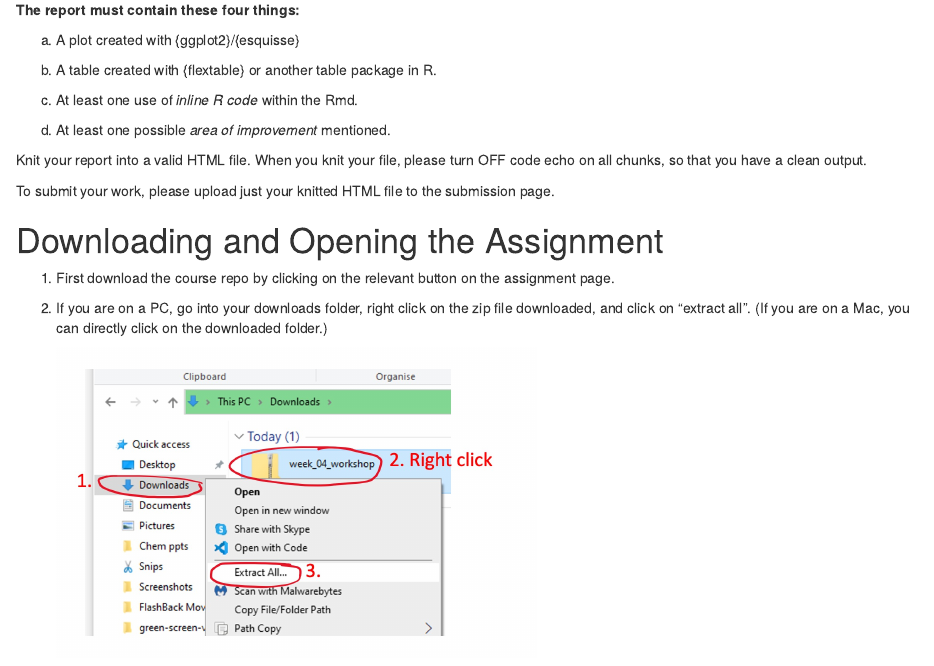
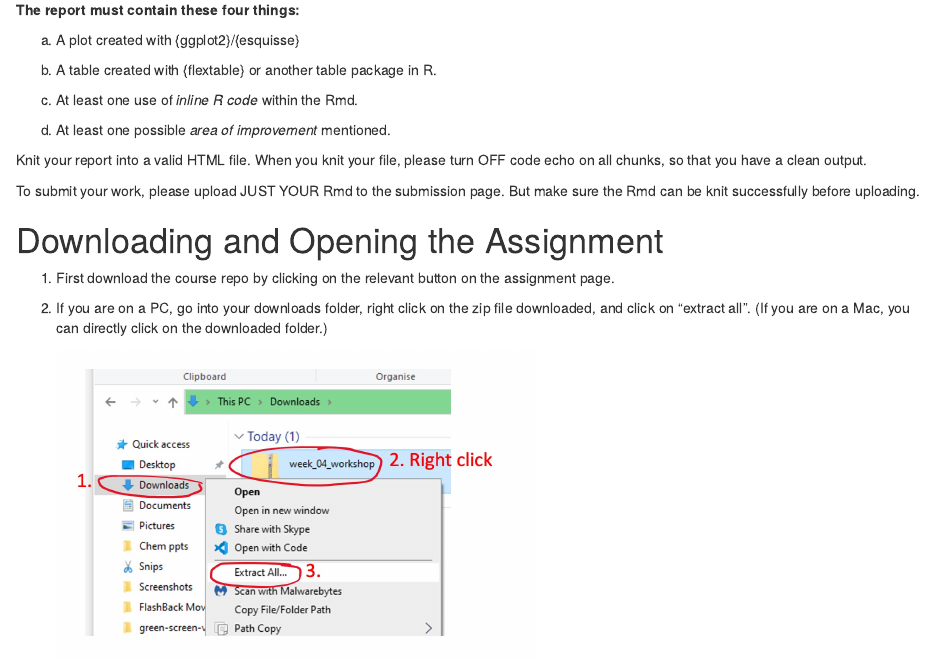
Before and after one commit to the-graph-courses/rbb_cohort_2_materials, an R Markdown document (week_03_workshop/rmd/instructions.Rmd): the page in a window 1100 px wide, from 230 px down. Rendered offline with R 4.5, knitr and Pandoc, with nearby package versions; drawn as R Markdown's standard HTML page in place of the format the file asks for.

Commit message:
submit Rmd not HTML

```diff
--- a/week_03_workshop/rmd/instructions.Rmd
+++ b/week_03_workshop/rmd/instructions.Rmd
@@ -31,7 +31,7 @@ Your task will be to create a short R Markdown-based report comparing the distri
 
 Knit your report into a valid HTML file. When you knit your file, please turn OFF code echo on all chunks, so that you have a clean output.
 
-To submit your work, please upload just your knitted HTML file to the submission page.
+To submit your work, please upload JUST YOUR Rmd to the submission page. But make sure the Rmd can be knit successfully before uploading.
 
 # Downloading and Opening the Assignment
 
```
Also changed, not shown: week_03_workshop/rmd/instructions.html, 2 other files.
